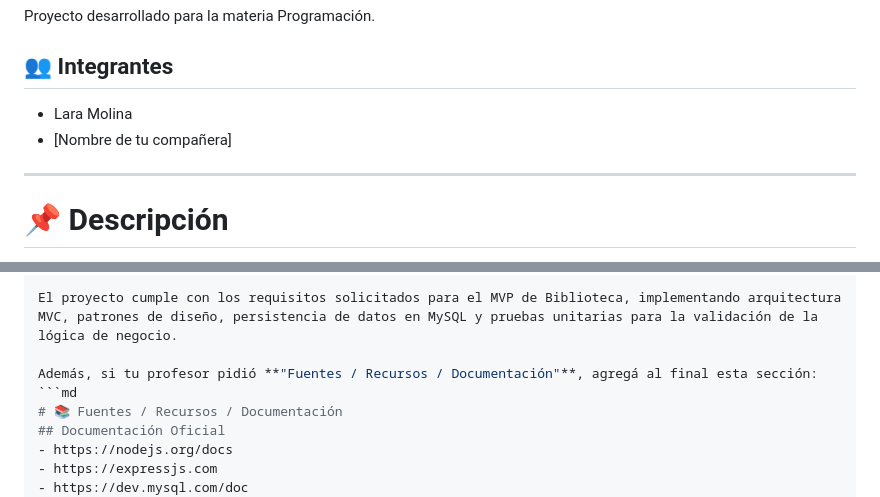
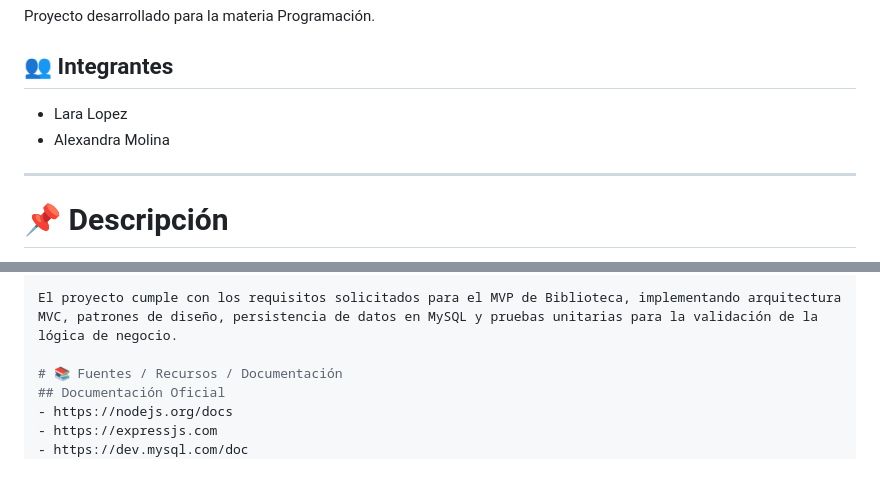
Before and after one commit to LaraLopez10/Lopez_Molina_Evaluacion1, a Markdown page: README.md, 2 parts joined by grey strips. Drawn GitHub-style; blank space fills up the shorter version.

Commit message:
actualizacion

````diff
--- a/README.md
+++ b/README.md
@@ -3,8 +3,8 @@
 # 📚 Sistema Biblioteca MVP
 Proyecto desarrollado para la materia Programación.
 ## 👥 Integrantes
-- Lara Molina
-- [Nombre de tu compañera]
+- Lara Lopez
+- Alexandra Molina
 ---
 # 📌 Descripción
 Sistema de gestión de biblioteca desarrollado bajo la arquitectura MVC.
@@ -206,8 +206,6 @@ Evaluacion1_Lopez_Molina
 
 El proyecto cumple con los requisitos solicitados para el MVP de Biblioteca, implementando arquitectura MVC, patrones de diseño, persistencia de datos en MySQL y pruebas unitarias para la validación de la lógica de negocio.
 
-Además, si tu profesor pidió **"Fuentes / Recursos / Documentación"**, agregá al final esta sección:
-```md
 # 📚 Fuentes / Recursos / Documentación
 ## Documentación Oficial
 - https://nodejs.org/docs
````
